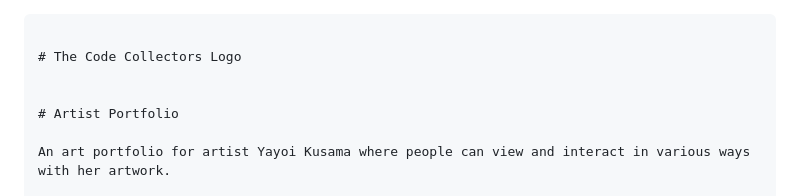
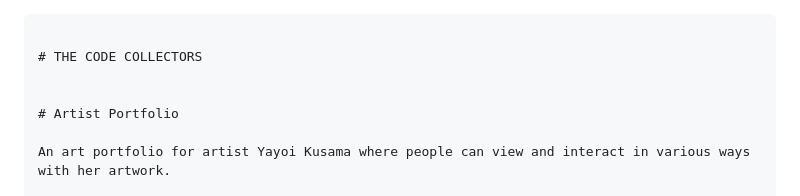
Before and after one commit to katiejanecoughlan/yayoi-kusama-art-portfolio, a Markdown page: README.md, the part around the change. Rendered like a GitHub page.

````diff
--- a/README.md
+++ b/README.md
@@ -1,6 +1,6 @@
 ```markdown
 
-# The Code Collectors Logo
+# THE CODE COLLECTORS
 
 
 # Artist Portfolio
````
